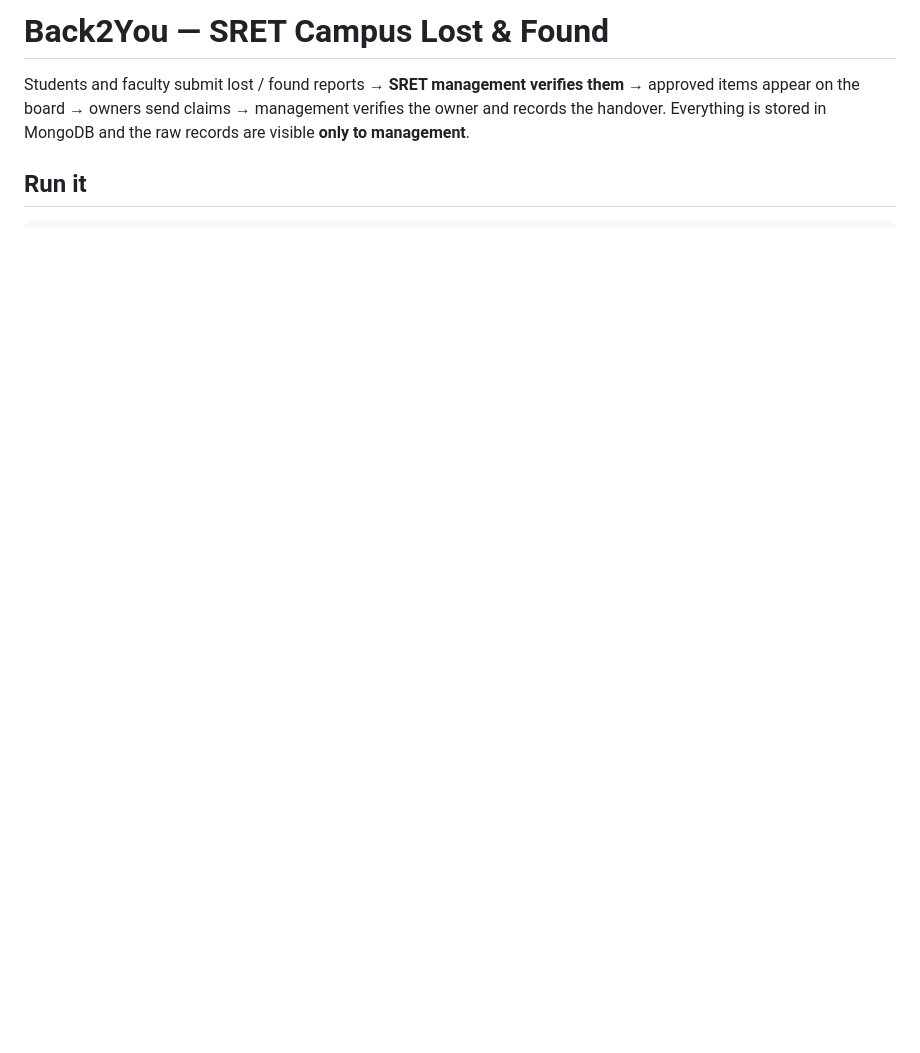
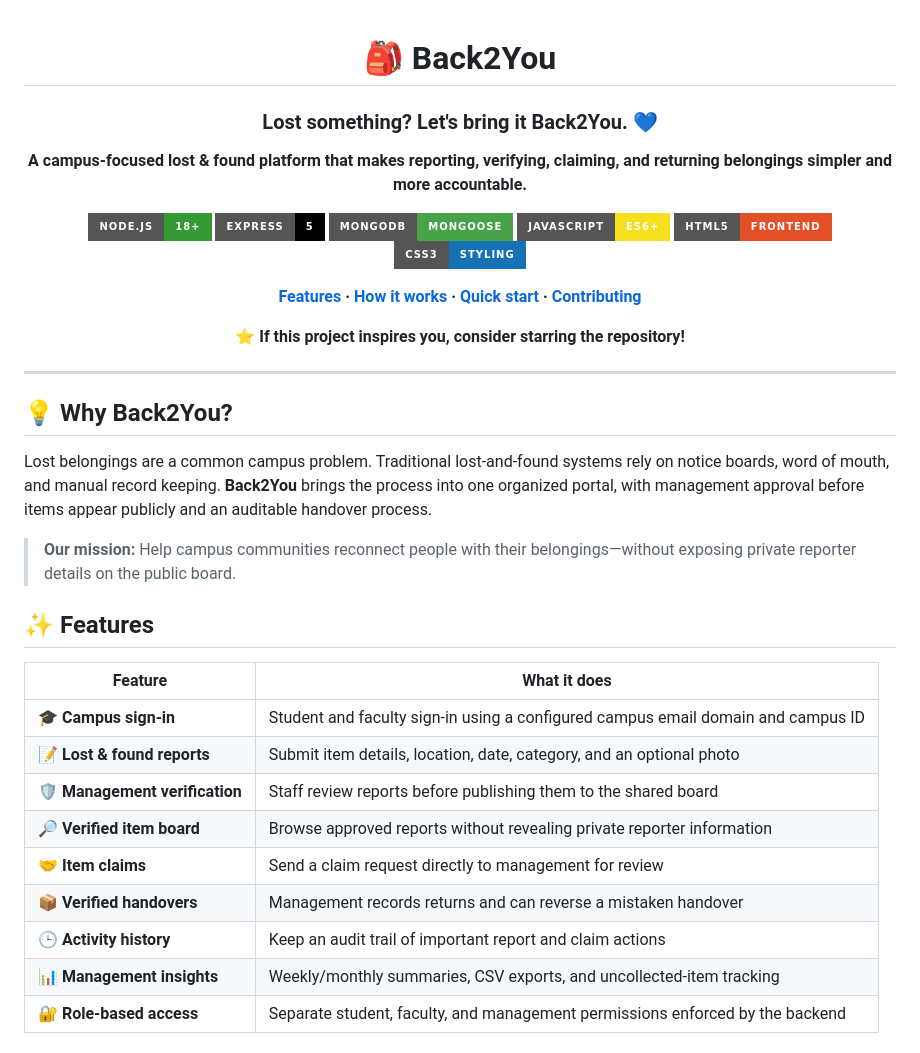
Before and after one commit to Kiran-hub-07/Back2You, a Markdown page: README.md, the part around one of its changes. Drawn GitHub-style; badges without logos; blank space fills up the shorter version.

```diff
--- a/README.md
+++ b/README.md
@@ -1,5 +1,43 @@
-# Back2You — SRET Campus Lost & Found
+<div align="center">
 
-Students and faculty submit lost / found reports → **SRET management verifies them** → approved items appear on the board → owners send claims → management verifies the owner and records the handover. Everything is stored in MongoDB and the raw records are visible **only to management**.
+# 🎒 Back2You
 
-## Run it
+### Lost something? Let's bring it Back2You. 💙
+
+**A campus-focused lost & found platform that makes reporting, verifying, claiming, and returning belongings simpler and more accountable.**
+
+![Node.js](https://img.shields.io/badge/Node.js-18%2B-339933?style=for-the-badge&logo=nodedotjs&logoColor=white)
+![Express](https://img.shields.io/badge/Express-5-000000?style=for-the-badge&logo=express&logoColor=white)
+![MongoDB](https://img.shields.io/badge/MongoDB-Mongoose-47A248?style=for-the-badge&logo=mongodb&logoColor=white)
+![JavaScript](https://img.shields.io/badge/JavaScript-ES6%2B-F7DF1E?style=for-the-badge&logo=javascript&logoColor=black)
+![HTML5](https://img.shields.io/badge/HTML5-Frontend-E34F26?style=for-the-badge&logo=html5&logoColor=white)
+![CSS3](https://img.shields.io/badge/CSS3-Styling-1572B6?style=for-the-badge&logo=css3&logoColor=white)
+
+**[Features](#-features) · [How it works](#-how-it-works) · [Quick start](#-quick-start) · [Contributing](#-contributing)**
+
+⭐ **If this project inspires you, consider starring the repository!**
+
+</div>
+
+---
+
+## 💡 Why Back2You?
+
+Lost belongings are a common campus problem. Traditional lost-and-found systems rely on notice boards, word of mouth, and manual record keeping. **Back2You** brings the process into one organized portal, with management approval before items appear publicly and an auditable handover process.
+
+> **Our mission:** Help campus communities reconnect people with their belongings—without exposing private reporter details on the public board.
+
+## ✨ Features
+
+| Feature | What it does |
+| --- | --- |
+| 🎓 **Campus sign-in** | Student and faculty sign-in using a configured campus email domain and campus ID |
+| 📝 **Lost & found reports** | Submit item details, location, date, category, and an optional photo |
+| 🛡️ **Management verification** | Staff review reports before publishing them to the shared board |
+| 🔎 **Verified item board** | Browse approved reports without revealing private reporter information |
+| 🤝 **Item claims** | Send a claim request directly to management for review |
+| 📦 **Verified handovers** | Management records returns and can reverse a mistaken handover |
+| 🕒 **Activity history** | Keep an audit trail of important report and claim actions |
+| 📊 **Management insights** | Weekly/monthly summaries, CSV exports, and uncollected-item tracking |
+| 🔐 **Role-based access** | Separate student, faculty, and management permissions enforced by the backend |
+
```
Also changed, not shown: other parts of README.md (+208 -45 lines).
